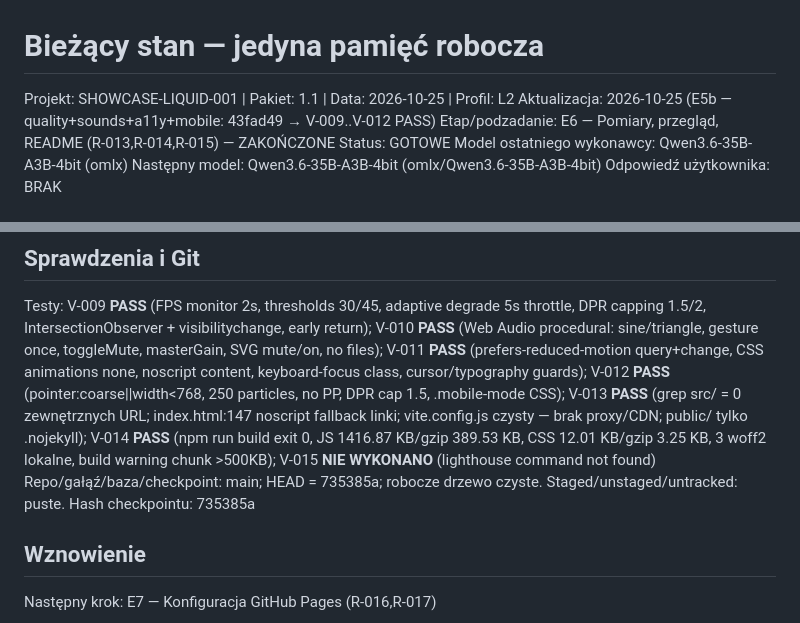
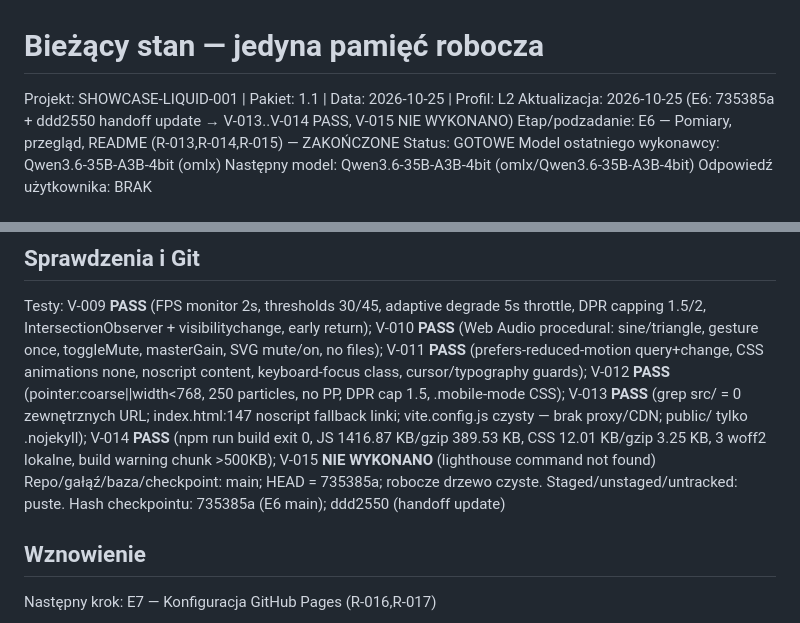
Before and after one commit to Lidzkowski/3d-demo2, a Markdown page: handoff.md, 2 parts joined by grey strips. Drawn GitHub-style.

Commit message:
E6: final handoff metadata update — final hash

```diff
--- a/handoff.md
+++ b/handoff.md
@@ -1,6 +1,6 @@
 # Bieżący stan — jedyna pamięć robocza
 Projekt: SHOWCASE-LIQUID-001 | Pakiet: 1.1 | Data: 2026-10-25 | Profil: L2
-Aktualizacja: 2026-10-25 (E5b — quality+sounds+a11y+mobile: 43fad49 → V-009..V-012 PASS)
+Aktualizacja: 2026-10-25 (E6: 735385a + ddd2550 handoff update → V-013..V-014 PASS, V-015 NIE WYKONANO)
 Etap/podzadanie: E6 — Pomiary, przegląd, README (R-013,R-014,R-015) — ZAKOŃCZONE
 Status: GOTOWE
 Model ostatniego wykonawcy: Qwen3.6-35B-A3B-4bit (omlx)
@@ -50,7 +50,7 @@ Otwarte/blokery/stop: brak.
 Testy: V-009 **PASS** (FPS monitor 2s, thresholds 30/45, adaptive degrade 5s throttle, DPR capping 1.5/2, IntersectionObserver + visibilitychange, early return); V-010 **PASS** (Web Audio procedural: sine/triangle, gesture once, toggleMute, masterGain, SVG mute/on, no files); V-011 **PASS** (prefers-reduced-motion query+change, CSS animations none, noscript content, keyboard-focus class, cursor/typography guards); V-012 **PASS** (pointer:coarse||width<768, 250 particles, no PP, DPR cap 1.5, .mobile-mode CSS); V-013 **PASS** (grep src/ = 0 zewnętrznych URL; index.html:147 noscript fallback linki; vite.config.js czysty — brak proxy/CDN; public/ tylko .nojekyll); V-014 **PASS** (npm run build exit 0, JS 1416.87 KB/gzip 389.53 KB, CSS 12.01 KB/gzip 3.25 KB, 3 woff2 lokalne, build warning chunk >500KB); V-015 **NIE WYKONANO** (lighthouse command not found)
 Repo/gałąź/baza/checkpoint: main; HEAD = 735385a; robocze drzewo czyste.
 Staged/unstaged/untracked: puste.
-Hash checkpointu: 735385a
+Hash checkpointu: 735385a (E6 main); ddd2550 (handoff update)
 
 ## Wznowienie
 Następny krok: E7 — Konfiguracja GitHub Pages (R-016,R-017)
```
